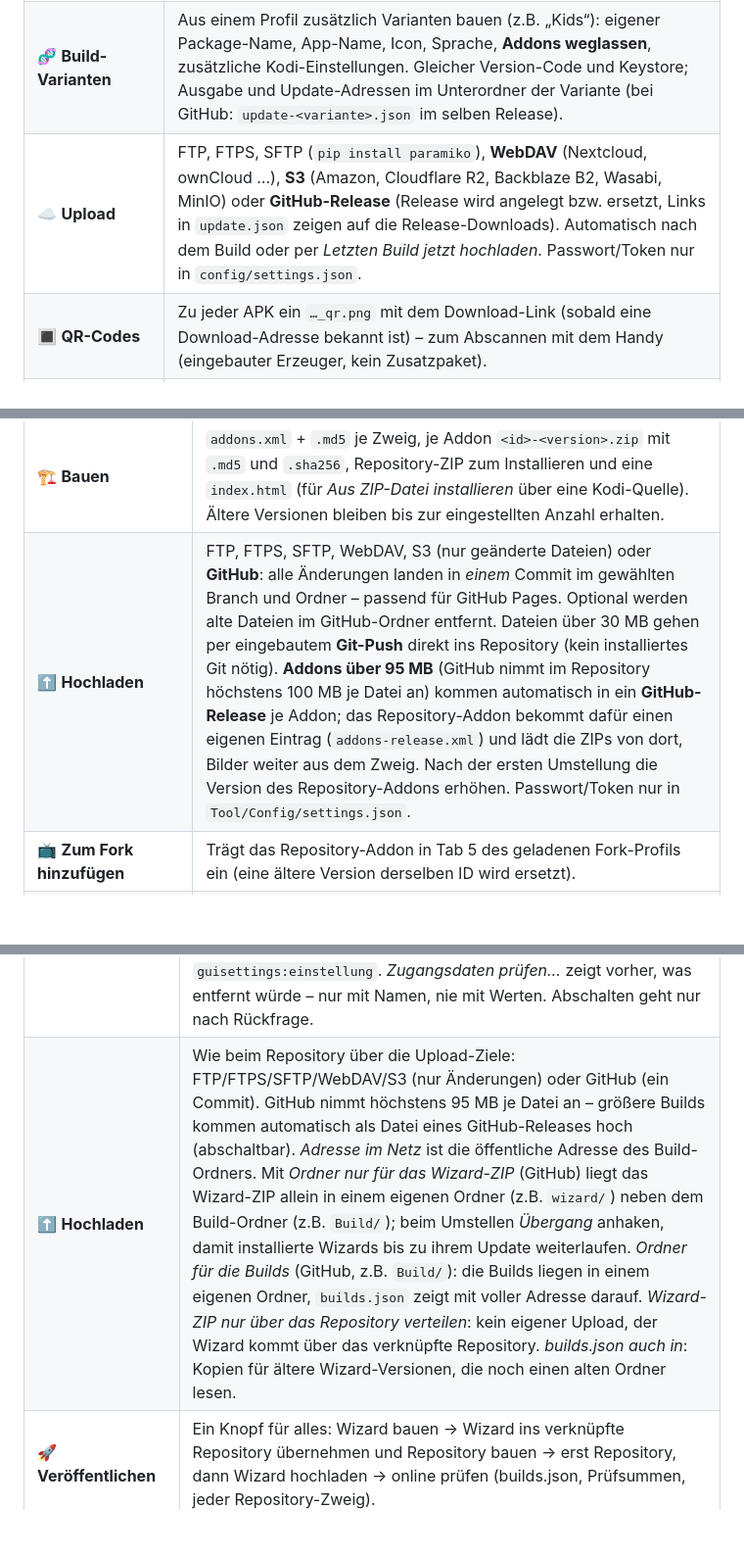
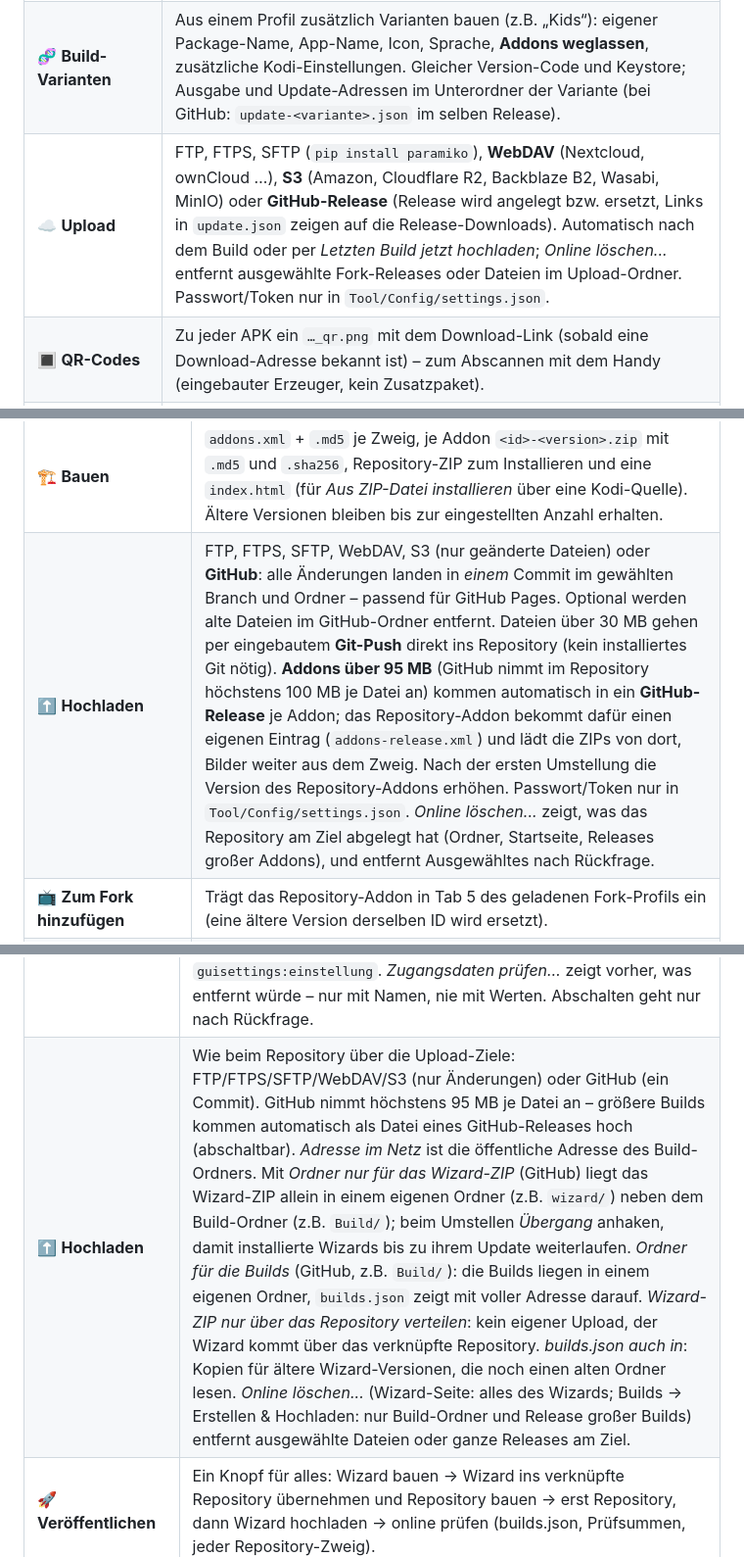
Before and after one commit to SkullSplitter2026/sKulls-Forge, a Markdown page: README.md, 3 parts joined by grey strips. Shown at 98% size. Drawn GitHub-style; blank space fills up the shorter version.

Commit message:
sKulls Forge Website: CHANGELOG/README 3.11.0 (Online löschen, Release-Namen) (2 Dateien aktualisiert)

```diff
--- a/README.md
+++ b/README.md
@@ -519,7 +519,7 @@ python main.py
 | 🩺 **Gerätetest** | Installiert, startet (Start-Activity per Paketmanager, Handy **und** Android-TV) und beobachtet den Fork 60 s: läuft der Prozess, Absturzmeldungen im Logcat, Fehler und Ersteinrichtung im `kodi.log`, Screenshot. Erkennt gesperrte Bildschirme. Ergebnis als `*_devicetest.txt` + `.png` neben der APK. |
 | 🔌 **ADB** | Geräteliste, WLAN-Verbindung (*IP[:Port]*), letzte APK installieren, APK wählen und installieren, Starten, Deinstallieren. Klare Hinweise bei typischen Installationsfehlern. |
 | 🧬 **Build-Varianten** | Aus einem Profil zusätzlich Varianten bauen (z.B. „Kids“): eigener Package-Name, App-Name, Icon, Sprache, **Addons weglassen**, zusätzliche Kodi-Einstellungen. Gleicher Version-Code und Keystore; Ausgabe und Update-Adressen im Unterordner der Variante (bei GitHub: `update-<variante>.json` im selben Release). |
-| ☁️ **Upload** | FTP, FTPS, SFTP (`pip install paramiko`), **WebDAV** (Nextcloud, ownCloud …), **S3** (Amazon, Cloudflare R2, Backblaze B2, Wasabi, MinIO) oder **GitHub-Release** (Release wird angelegt bzw. ersetzt, Links in `update.json` zeigen auf die Release-Downloads). Automatisch nach dem Build oder per *Letzten Build jetzt hochladen*. Passwort/Token nur in `config/settings.json`. |
+| ☁️ **Upload** | FTP, FTPS, SFTP (`pip install paramiko`), **WebDAV** (Nextcloud, ownCloud …), **S3** (Amazon, Cloudflare R2, Backblaze B2, Wasabi, MinIO) oder **GitHub-Release** (Release wird angelegt bzw. ersetzt, Links in `update.json` zeigen auf die Release-Downloads). Automatisch nach dem Build oder per *Letzten Build jetzt hochladen*; *Online löschen...* entfernt ausgewählte Fork-Releases oder Dateien im Upload-Ordner. Passwort/Token nur in `Tool/Config/settings.json`. |
 | 🔳 **QR-Codes** | Zu jeder APK ein `…_qr.png` mit dem Download-Link (sobald eine Download-Adresse bekannt ist) – zum Abscannen mit dem Handy (eingebauter Erzeuger, kein Zusatzpaket). |
 | 📜 **Log** | Alle Ausgaben farbig (Fehler, Warnungen, Erfolg), löschen und speichern. |
 
@@ -730,7 +730,7 @@ und automatisch aktualisiert. Das Projekt liegt in `Repository/<Name>/`, das Erg
 | 🔎 **Prüfen** | Addon-ID und Version, Python-Version passend zum Zweig (z.B. Python-3-Addon im Kodi-18-Zweig), fehlende Bilder. Nach dem Bauen zeigt die Spalte *Stand*: neu, aktualisiert, unverändert oder **Inhalt geändert** (gleiche Version, aber anderer Inhalt – Kodi würde kein Update sehen). |
 | 🏛️ **Offizielle Kodi-Addons** | *Offizielle markieren* zeigt in der Spalte *Kodi-Repo*, welche Addons das offizielle Kodi-Repository für **jede** Kodi-Version des Zweigs anbietet. Mit *Addons aus dem offiziellen Kodi-Repository nicht aufnehmen* (Standard) lässt der Bau sie weg – Kodi holt sie selbst. Eine eigene, neuere Fassung bleibt im Repository. |
 | 🏗️ **Bauen** | `addons.xml` + `.md5` je Zweig, je Addon `<id>-<version>.zip` mit `.md5` und `.sha256`, Repository-ZIP zum Installieren und eine `index.html` (für *Aus ZIP-Datei installieren* über eine Kodi-Quelle). Ältere Versionen bleiben bis zur eingestellten Anzahl erhalten. |
-| ⬆️ **Hochladen** | FTP, FTPS, SFTP, WebDAV, S3 (nur geänderte Dateien) oder **GitHub**: alle Änderungen landen in *einem* Commit im gewählten Branch und Ordner – passend für GitHub Pages. Optional werden alte Dateien im GitHub-Ordner entfernt. Dateien über 30 MB gehen per eingebautem **Git-Push** direkt ins Repository (kein installiertes Git nötig). **Addons über 95 MB** (GitHub nimmt im Repository höchstens 100 MB je Datei an) kommen automatisch in ein **GitHub-Release** je Addon; das Repository-Addon bekommt dafür einen eigenen Eintrag (`addons-release.xml`) und lädt die ZIPs von dort, Bilder weiter aus dem Zweig. Nach der ersten Umstellung die Version des Repository-Addons erhöhen. Passwort/Token nur in `Tool/Config/settings.json`. |
+| ⬆️ **Hochladen** | FTP, FTPS, SFTP, WebDAV, S3 (nur geänderte Dateien) oder **GitHub**: alle Änderungen landen in *einem* Commit im gewählten Branch und Ordner – passend für GitHub Pages. Optional werden alte Dateien im GitHub-Ordner entfernt. Dateien über 30 MB gehen per eingebautem **Git-Push** direkt ins Repository (kein installiertes Git nötig). **Addons über 95 MB** (GitHub nimmt im Repository höchstens 100 MB je Datei an) kommen automatisch in ein **GitHub-Release** je Addon; das Repository-Addon bekommt dafür einen eigenen Eintrag (`addons-release.xml`) und lädt die ZIPs von dort, Bilder weiter aus dem Zweig. Nach der ersten Umstellung die Version des Repository-Addons erhöhen. Passwort/Token nur in `Tool/Config/settings.json`. *Online löschen...* zeigt, was das Repository am Ziel abgelegt hat (Ordner, Startseite, Releases großer Addons), und entfernt Ausgewähltes nach Rückfrage. |
 | 📺 **Zum Fork hinzufügen** | Trägt das Repository-Addon in Tab 5 des geladenen Fork-Profils ein (eine ältere Version derselben ID wird ersetzt). |
 | 🗜️ **Nur ZIP bauen** | Baut nur die Repository-ZIP zum Installieren neu (z.B. nach neuem Namen oder Bild) – die Addons bleiben, wie sie sind. Damit Kodi ein Update des Repository-Addons sieht: *Repository bauen*. |
 | 🏠 **Startseite im Hauptverzeichnis** | GitHub mit Ordner (z.B. `repo/`): *Startseite und Repository-ZIP ins Hauptverzeichnis* schreibt beim Hochladen eine gemeinsame `index.html` für Kodi-App (Fork), Repository und Wizard (Deutsch/Englisch, Versionen und Builds live aus `update.json`/`builds.json`) und legt die Repository-ZIP daneben – die Hauptadresse taugt so als Quelle in Kodi. Im Repository-Ordner bleibt nur der Link für Kodi, alte Quellen funktionieren weiter; die Download-Seite des Forks bleibt dann in ihrem Ordner. |
@@ -760,7 +760,7 @@ Kodi-Einrichtungen mit Addons, Skin und Einstellungen. Das Projekt liegt in `Wiz
 | 🏗️ **Bauen** | `builds.json` (Name, Version, Kodi, Größe, SHA-256), `builds/<kennung>-<version>.zip`, `Zip/<id>-<version>.zip` und das Wizard-Addon als Ordner in `Wizard/<Name>/Source/`. Alte Versionen werden entfernt. Begleitdateien liegen flach neben `builds.json`: `rss.xml`, `compat.html` und nur die benötigten Bilder (`<kennung>-icon.png`, `<kennung>-fanart.jpg`). |
 | 🔐 **Passwortschutz** | Im Build-Dialog *Mit Passwort schützen* (mindestens 6 Zeichen). Der Forge verschlüsselt den Build (PBKDF2-SHA256 + SHAKE-256, nur Pythons Standardbibliothek – jedes Kodi ab 19 kann ihn öffnen); online liegt nur die unlesbare `.skz`-Datei, die Inhaltsliste wird für geschützte Builds nicht veröffentlicht. Das Passwort steht nur in den Einstellungen, nie im Projekt oder in der Build-Liste. Im Wizard fragt der Build nach dem Passwort; auf Wunsch merkt sich das Gerät den abgeleiteten Schlüssel (nicht das Passwort) für Updates. Beim Hochladen entfernt der Forge veraltete eigene Dateien (z.B. eine frühere ungeschützte ZIP) vom Server. |
 | 🔒 **Zugangsdaten entfernen** | Beim Packen (Ordner und fertige ZIP) entfernt der Wizard Passwörter, Tokens, API-Schlüssel, MAC-Adressen, Seriennummern und Anmeldungen: aus den Einstellungen der Addons (auch PVR-`instance-settings`, JSON- und INI-Dateien), aus deren SQLite-Datenbanken, aus `guisettings.xml` (Webserver-/Proxy-Passwort, Sperrcode), aus Adressen in `sources.xml`, `favourites.xml`, `advancedsettings.xml` und Kodis Video-Datenbank (`user:pass@`, `?password=`); `passwords.xml`, Token-, Cookie- und Login-Dateien fallen weg, MySQL-Zugänge ebenso. Kodi und die Addons nehmen danach ihre Standardwerte. *Behalten:* `addon.id` (ganzes Addon) oder `addon.id:einstellung`, für Kodis Einstellungen `guisettings:einstellung`. *Zugangsdaten prüfen…* zeigt vorher, was entfernt würde – nur mit Namen, nie mit Werten. Abschalten geht nur nach Rückfrage. |
-| ⬆️ **Hochladen** | Wie beim Repository über die Upload-Ziele: FTP/FTPS/SFTP/WebDAV/S3 (nur Änderungen) oder GitHub (ein Commit). GitHub nimmt höchstens 95 MB je Datei an – größere Builds kommen automatisch als Datei eines GitHub-Releases hoch (abschaltbar). *Adresse im Netz* ist die öffentliche Adresse des Build-Ordners. Mit *Ordner nur für das Wizard-ZIP* (GitHub) liegt das Wizard-ZIP allein in einem eigenen Ordner (z.B. `wizard/`) neben dem Build-Ordner (z.B. `Build/`); beim Umstellen *Übergang* anhaken, damit installierte Wizards bis zu ihrem Update weiterlaufen. *Ordner für die Builds* (GitHub, z.B. `Build/`): die Builds liegen in einem eigenen Ordner, `builds.json` zeigt mit voller Adresse darauf. *Wizard-ZIP nur über das Repository verteilen*: kein eigener Upload, der Wizard kommt über das verknüpfte Repository. *builds.json auch in*: Kopien für ältere Wizard-Versionen, die noch einen alten Ordner lesen. |
+| ⬆️ **Hochladen** | Wie beim Repository über die Upload-Ziele: FTP/FTPS/SFTP/WebDAV/S3 (nur Änderungen) oder GitHub (ein Commit). GitHub nimmt höchstens 95 MB je Datei an – größere Builds kommen automatisch als Datei eines GitHub-Releases hoch (abschaltbar). *Adresse im Netz* ist die öffentliche Adresse des Build-Ordners. Mit *Ordner nur für das Wizard-ZIP* (GitHub) liegt das Wizard-ZIP allein in einem eigenen Ordner (z.B. `wizard/`) neben dem Build-Ordner (z.B. `Build/`); beim Umstellen *Übergang* anhaken, damit installierte Wizards bis zu ihrem Update weiterlaufen. *Ordner für die Builds* (GitHub, z.B. `Build/`): die Builds liegen in einem eigenen Ordner, `builds.json` zeigt mit voller Adresse darauf. *Wizard-ZIP nur über das Repository verteilen*: kein eigener Upload, der Wizard kommt über das verknüpfte Repository. *builds.json auch in*: Kopien für ältere Wizard-Versionen, die noch einen alten Ordner lesen. *Online löschen...* (Wizard-Seite: alles des Wizards; Builds → Erstellen & Hochladen: nur Build-Ordner und Release großer Builds) entfernt ausgewählte Dateien oder ganze Releases am Ziel. |
 | 🚀 **Veröffentlichen** | Ein Knopf für alles: Wizard bauen → Wizard ins verknüpfte Repository übernehmen und Repository bauen → erst Repository, dann Wizard hochladen → online prüfen (builds.json, Prüfsummen, jeder Repository-Zweig). |
 | 🧩 **In Fork übernehmen** | Trägt das Wizard-Addon ins geladene Fork-Profil ein – als Ordner `Wizard/<Name>/Source`, so bettet der Fork immer die zuletzt gebaute Version ein. Das Wizard-Addon wird nur auf der Wizard-Seite bearbeitet (keine Kopie unter Addons). |
 | 📦 **In Repo übernehmen** | Trägt den Wizard in die Addons des eigenen Repositorys (*Repository*) ein und ersetzt ältere Wizard-ZIPs dort. Quelle ist der Wizard-Ordner – jede neue Wizard-Version kommt beim nächsten *Repository bauen* automatisch mit. *Veröffentlichen* erledigt das mit. |
```
Also changed, not shown: CHANGELOG.md (+5 -1 lines).
